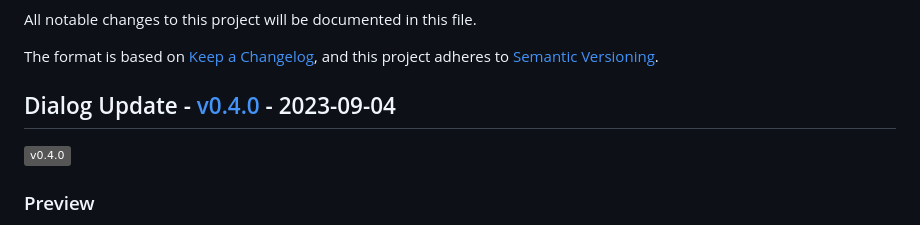
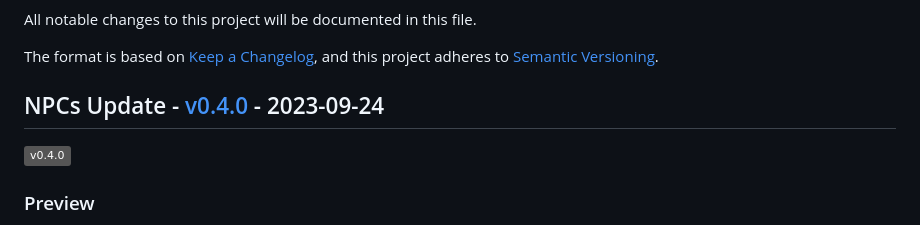
Before and after one commit to Fabinistere/fabien-et-la-trahison-de-olf, a Markdown page: CHANGELOG.md, the part around the change. Drawn GitHub-style; badges without logos.

Commit message:
add title and date

```diff
--- a/CHANGELOG.md
+++ b/CHANGELOG.md
@@ -5,7 +5,7 @@ All notable changes to this project will be documented in this file.
 The format is based on [Keep a Changelog](https://keepachangelog.com/en/1.0.0/),
 and this project adheres to [Semantic Versioning](https://semver.org/spec/v2.0.0.html).
 
-## Dialog Update - [v0.4.0](https://github.com/Fabinistere/fabien-et-la-trahison-de-olf/releases/tag/v0.4.0) - 2023-09-04
+## NPCs Update - [v0.4.0](https://github.com/Fabinistere/fabien-et-la-trahison-de-olf/releases/tag/v0.4.0) - 2023-09-24
 
 [![v0.4.0](https://img.shields.io/badge/v0.4.0-gray?style=flat&logo=github&logoColor=181717&link=https://github.com/Fabinistere/fabien-et-la-trahison-de-olf/releases/tag/v0.4.0)](https://github.com/Fabinistere/fabien-et-la-trahison-de-olf/releases/tag/v0.4.0)
 
```
